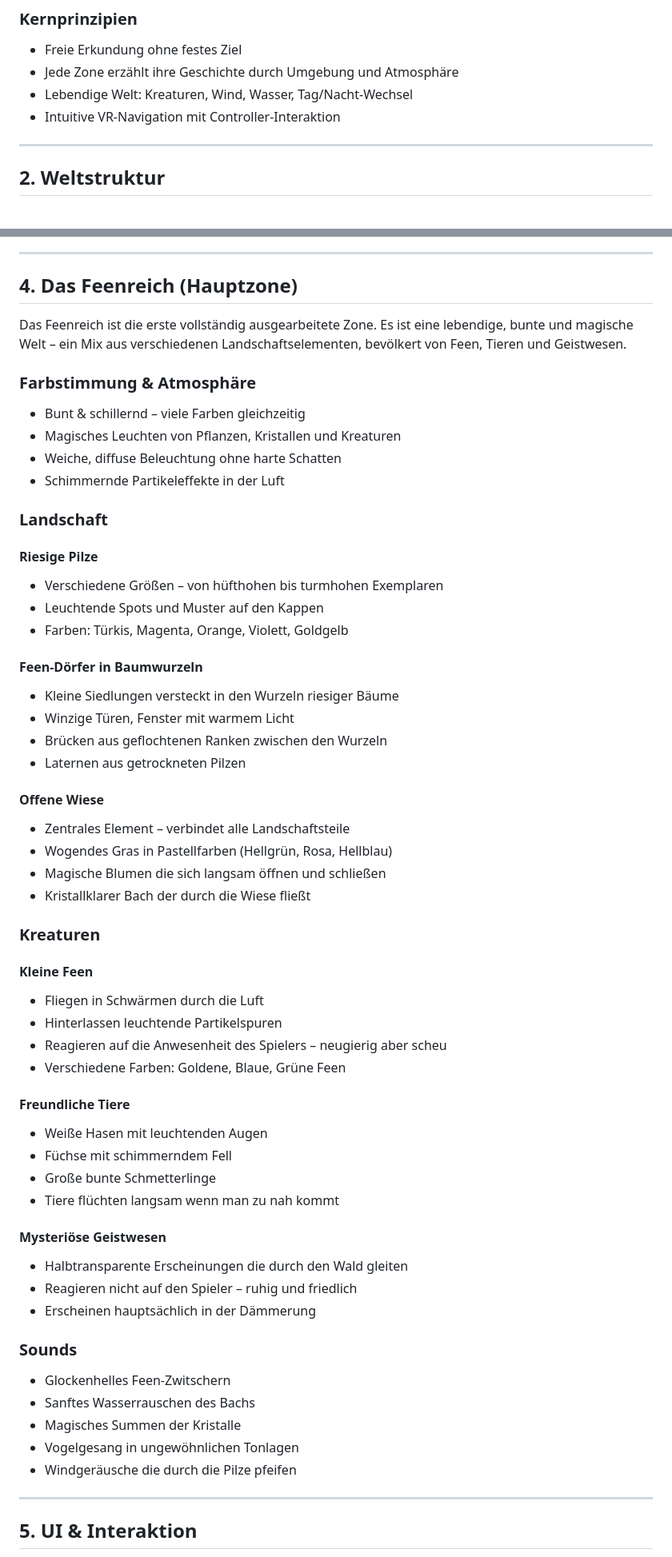
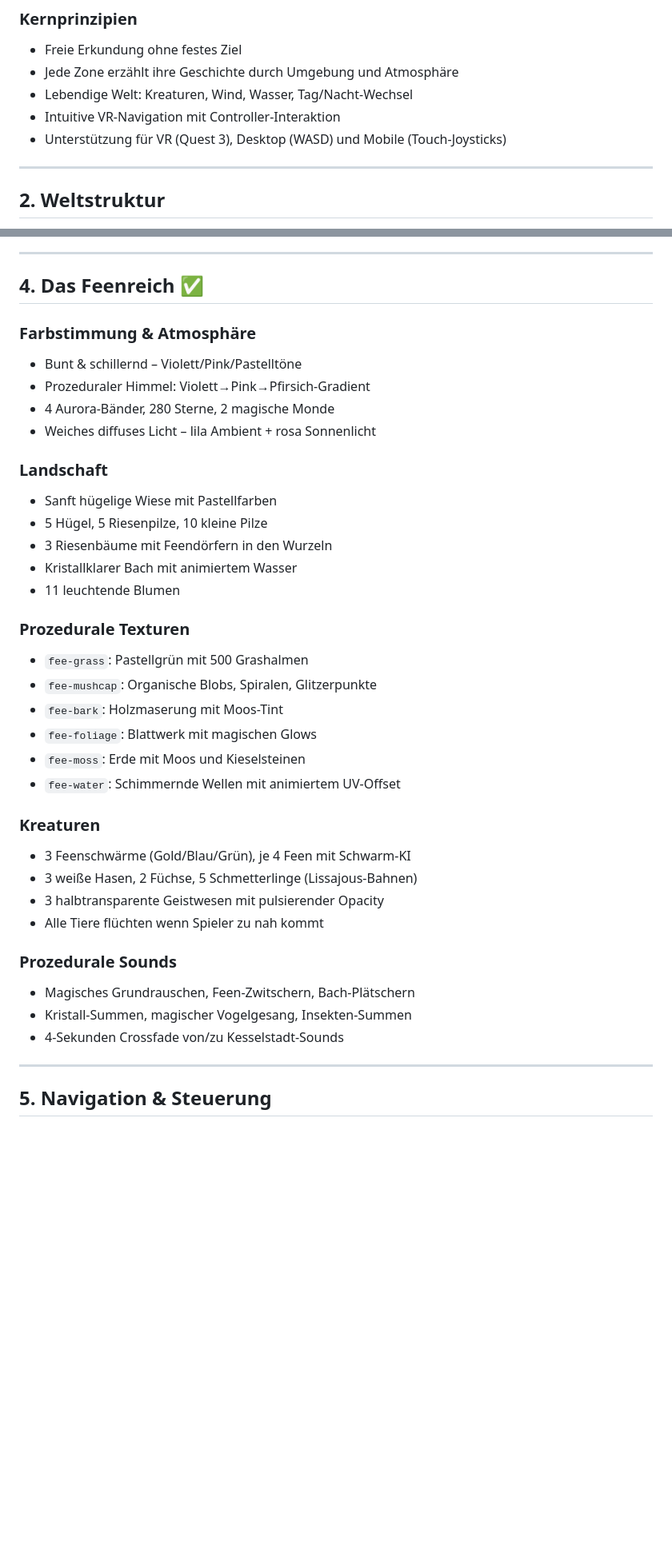
Before and after one commit to challerbachVR/kingdoms, a Markdown page: GDD.md, 2 parts joined by grey strips. Shown at 80% size. Rendered like a GitHub page; blank space fills up the shorter version.

```diff
--- a/GDD.md
+++ b/GDD.md
@@ -20,6 +22,7 @@ Jedes Reich hat eine eigene Atmosphäre, Farbpalette, Kreaturenwelt und Soundlan
 - Jede Zone erzählt ihre Geschichte durch Umgebung und Atmosphäre
 - Lebendige Welt: Kreaturen, Wind, Wasser, Tag/Nacht-Wechsel
 - Intuitive VR-Navigation mit Controller-Interaktion
+- Unterstützung für VR (Quest 3), Desktop (WASD) und Mobile (Touch-Joysticks)
 
 ---
 
@@ -73,62 +106,41 @@ Die Kesselstadt ist der Ausgangspunkt aller Erkundungen. Sie verbindet mittelalt
 
 ---
 
-## 4. Das Feenreich (Hauptzone)
-
-Das Feenreich ist die erste vollständig ausgearbeitete Zone. Es ist eine lebendige, bunte und magische Welt – ein Mix aus verschiedenen Landschaftselementen, bevölkert von Feen, Tieren und Geistwesen.
+## 4. Das Feenreich ✅
 
 ### Farbstimmung & Atmosphäre
-- Bunt & schillernd – viele Farben gleichzeitig
-- Magisches Leuchten von Pflanzen, Kristallen und Kreaturen
-- Weiche, diffuse Beleuchtung ohne harte Schatten
-- Schimmernde Partikeleffekte in der Luft
+- Bunt & schillernd – Violett/Pink/Pastelltöne
+- Prozeduraler Himmel: Violett→Pink→Pfirsich-Gradient
+- 4 Aurora-Bänder, 280 Sterne, 2 magische Monde
+- Weiches diffuses Licht – lila Ambient + rosa Sonnenlicht
 
 ### Landschaft
+- Sanft hügelige Wiese mit Pastellfarben
+- 5 Hügel, 5 Riesenpilze, 10 kleine Pilze
+- 3 Riesenbäume mit Feendörfern in den Wurzeln
+- Kristallklarer Bach mit animiertem Wasser
+- 11 leuchtende Blumen
 
-#### Riesige Pilze
-- Verschiedene Größen – von hüfthohen bis turmhohen Exemplaren
-- Leuchtende Spots und Muster auf den Kappen
-- Farben: Türkis, Magenta, Orange, Violett, Goldgelb
-
-#### Feen-Dörfer in Baumwurzeln
-- Kleine Siedlungen versteckt in den Wurzeln riesiger Bäume
-- Winzige Türen, Fenster mit warmem Licht
-- Brücken aus geflochtenen Ranken zwischen den Wurzeln
-- Laternen aus getrockneten Pilzen
-
-#### Offene Wiese
-- Zentrales Element – verbindet alle Landschaftsteile
-- Wogendes Gras in Pastellfarben (Hellgrün, Rosa, Hellblau)
-- Magische Blumen die sich langsam öffnen und schließen
-- Kristallklarer Bach der durch die Wiese fließt
+### Prozedurale Texturen
+- `fee-grass`: Pastellgrün mit 500 Grashalmen
+- `fee-mushcap`: Organische Blobs, Spiralen, Glitzerpunkte
+- `fee-bark`: Holzmaserung mit Moos-Tint
+- `fee-foliage`: Blattwerk mit magischen Glows
+- `fee-moss`: Erde mit Moos und Kieselsteinen
+- `fee-water`: Schimmernde Wellen mit animiertem UV-Offset
 
 ### Kreaturen
+- 3 Feenschwärme (Gold/Blau/Grün), je 4 Feen mit Schwarm-KI
+- 3 weiße Hasen, 2 Füchse, 5 Schmetterlinge (Lissajous-Bahnen)
+- 3 halbtransparente Geistwesen mit pulsierender Opacity
+- Alle Tiere flüchten wenn Spieler zu nah kommt
 
-#### Kleine Feen
-- Fliegen in Schwärmen durch die Luft
-- Hinterlassen leuchtende Partikelspuren
-- Reagieren auf die Anwesenheit des Spielers – neugierig aber scheu
-- Verschiedene Farben: Goldene, Blaue, Grüne Feen
-
-#### Freundliche Tiere
-- Weiße Hasen mit leuchtenden Augen
-- Füchse mit schimmerndem Fell
-- Große bunte Schmetterlinge
-- Tiere flüchten langsam wenn man zu nah kommt
-
-#### Mysteriöse Geistwesen
-- Halbtransparente Erscheinungen die durch den Wald gleiten
-- Reagieren nicht auf den Spieler – ruhig und friedlich
-- Erscheinen hauptsächlich in der Dämmerung
-
-### Sounds
-- Glockenhelles Feen-Zwitschern
-- Sanftes Wasserrauschen des Bachs
-- Magisches Summen der Kristalle
-- Vogelgesang in ungewöhnlichen Tonlagen
-- Windgeräusche die durch die Pilze pfeifen
+### Prozedurale Sounds
+- Magisches Grundrauschen, Feen-Zwitschern, Bach-Plätschern
+- Kristall-Summen, magischer Vogelgesang, Insekten-Summen
+- 4-Sekunden Crossfade von/zu Kesselstadt-Sounds
 
 ---
 
-## 5. UI & Interaktion
+## 5. Navigation & Steuerung
 
```
Also changed, not shown: other parts of GDD.md (+139 -105 lines).
